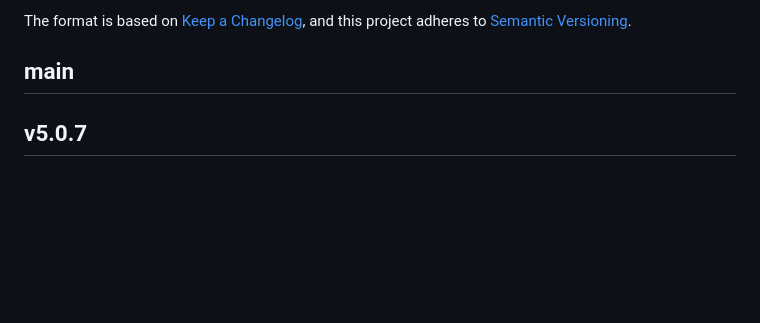
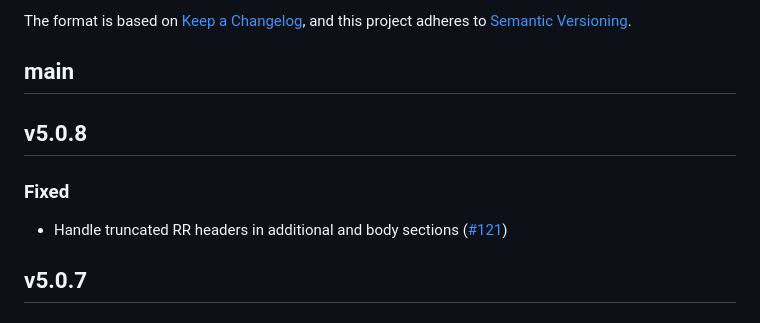
Before and after one commit to dnsimple/dns_erlang, a Markdown page: CHANGELOG.md, the part around the change. Drawn GitHub-style; blank space fills up the shorter version.

Commit message:
Update changelog

```diff
--- a/CHANGELOG.md
+++ b/CHANGELOG.md
@@ -6,6 +6,12 @@ The format is based on [Keep a Changelog](https://keepachangelog.com/en/1.1.0/),
 and this project adheres to [Semantic Versioning](https://semver.org/spec/v2.0.0.html).
 
 ## main
+
+## v5.0.8
+
+### Fixed
+
+- Handle truncated RR headers in additional and body sections ([#121](https://github.com/dnsimple/dns_erlang/pull/121))
 
 ## v5.0.7
 
```
